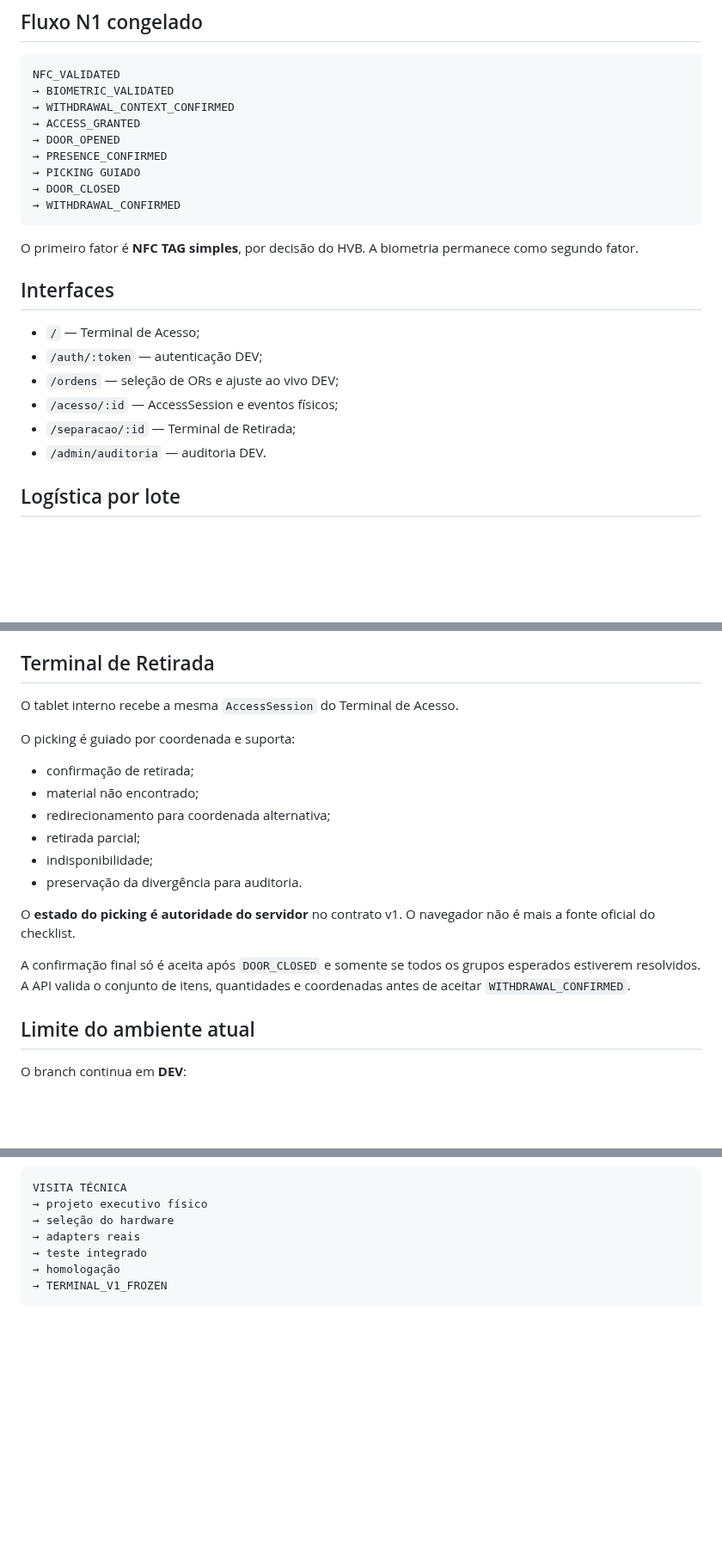
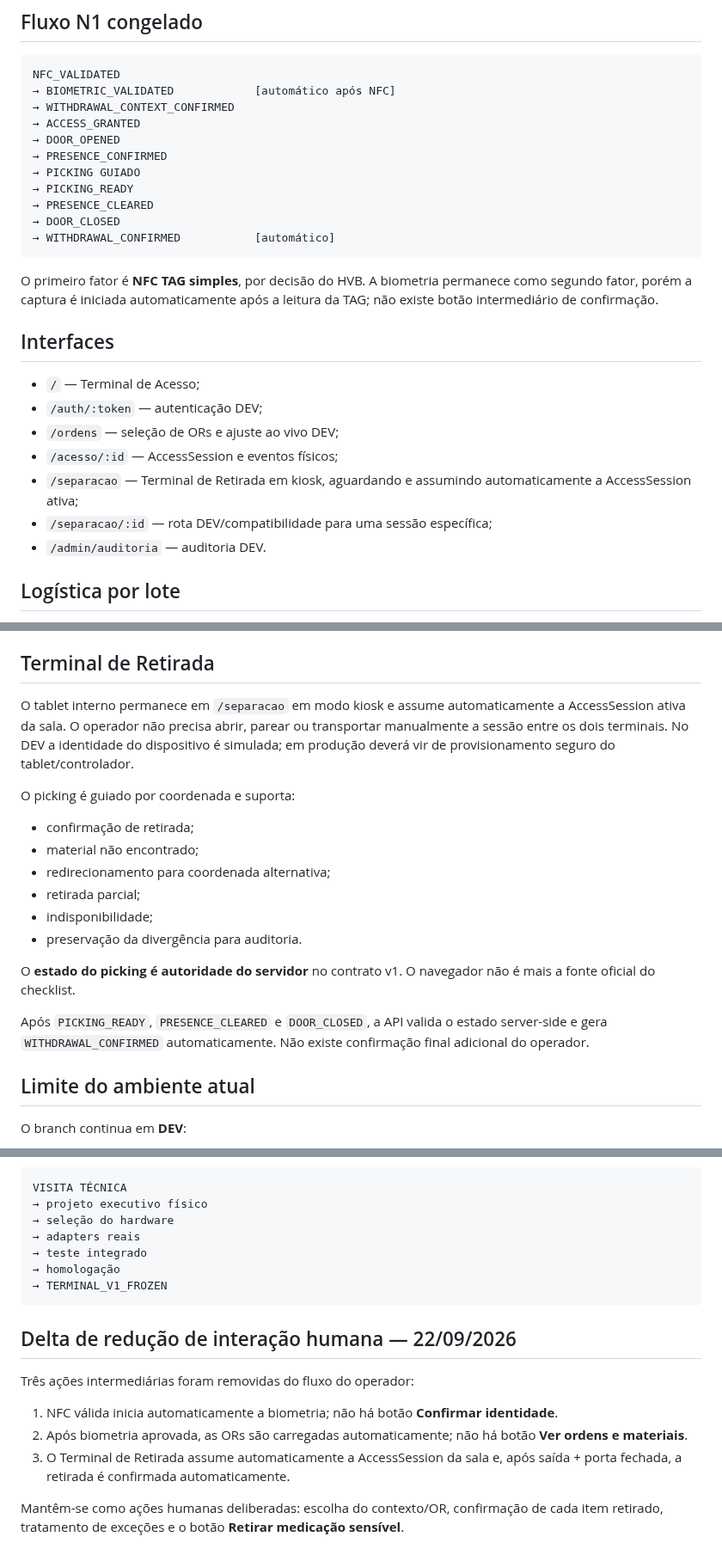
Before and after one commit to BeskelBR/beskel-site, a Markdown page: README.md, 3 parts joined by grey strips. Shown at 86% size. Drawn GitHub-style; blank space fills up the shorter version.

Commit message:
docs(hvb-terminal): document reduced-interaction operator flow

````diff
--- a/README.md
+++ b/README.md
@@ -10,17 +10,19 @@ A referência funcional vigente é `docs/TERMINAL-FLUXO-FISICO-N1-V4.md`.
 
 ```text
 NFC_VALIDATED
-→ BIOMETRIC_VALIDATED
+→ BIOMETRIC_VALIDATED            [automático após NFC]
 → WITHDRAWAL_CONTEXT_CONFIRMED
 → ACCESS_GRANTED
 → DOOR_OPENED
 → PRESENCE_CONFIRMED
 → PICKING GUIADO
+→ PICKING_READY
+→ PRESENCE_CLEARED
 → DOOR_CLOSED
-→ WITHDRAWAL_CONFIRMED
+→ WITHDRAWAL_CONFIRMED           [automático]
 ```
 
-O primeiro fator é **NFC TAG simples**, por decisão do HVB. A biometria permanece como segundo fator.
+O primeiro fator é **NFC TAG simples**, por decisão do HVB. A biometria permanece como segundo fator, porém a captura é iniciada automaticamente após a leitura da TAG; não existe botão intermediário de confirmação.
 
 ## Interfaces
 
@@ -28,7 +30,8 @@ O primeiro fator é **NFC TAG simples**, por decisão do HVB. A biometria perman
 - `/auth/:token` — autenticação DEV;
 - `/ordens` — seleção de ORs e ajuste ao vivo DEV;
 - `/acesso/:id` — AccessSession e eventos físicos;
-- `/separacao/:id` — Terminal de Retirada;
+- `/separacao` — Terminal de Retirada em kiosk, aguardando e assumindo automaticamente a AccessSession ativa;
+- `/separacao/:id` — rota DEV/compatibilidade para uma sessão específica;
 - `/admin/auditoria` — auditoria DEV.
 
 ## Logística por lote
@@ -51,7 +54,7 @@ Não ocorre nova autenticação. Abertura, fechamento e confirmação da trava s
 
 ## Terminal de Retirada
 
-O tablet interno recebe a mesma `AccessSession` do Terminal de Acesso.
+O tablet interno permanece em `/separacao` em modo kiosk e assume automaticamente a AccessSession ativa da sala. O operador não precisa abrir, parear ou transportar manualmente a sessão entre os dois terminais. No DEV a identidade do dispositivo é simulada; em produção deverá vir de provisionamento seguro do tablet/controlador.
 
 O picking é guiado por coordenada e suporta:
 
@@ -64,7 +67,7 @@ O picking é guiado por coordenada e suporta:
 
 O **estado do picking é autoridade do servidor** no contrato v1. O navegador não é mais a fonte oficial do checklist.
 
-A confirmação final só é aceita após `DOOR_CLOSED` e somente se todos os grupos esperados estiverem resolvidos. A API valida o conjunto de itens, quantidades e coordenadas antes de aceitar `WITHDRAWAL_CONFIRMED`.
+Após `PICKING_READY`, `PRESENCE_CLEARED` e `DOOR_CLOSED`, a API valida o estado server-side e gera `WITHDRAWAL_CONFIRMED` automaticamente. Não existe confirmação final adicional do operador.
 
 ## Limite do ambiente atual
 
@@ -134,3 +137,14 @@ VISITA TÉCNICA
 → homologação
 → TERMINAL_V1_FROZEN
 ```
+
+
+## Delta de redução de interação humana — 22/09/2026
+
+Três ações intermediárias foram removidas do fluxo do operador:
+
+1. NFC válida inicia automaticamente a biometria; não há botão **Confirmar identidade**.
+2. Após biometria aprovada, as ORs são carregadas automaticamente; não há botão **Ver ordens e materiais**.
+3. O Terminal de Retirada assume automaticamente a AccessSession da sala e, após saída + porta fechada, a retirada é confirmada automaticamente.
+
+Mantêm-se como ações humanas deliberadas: escolha do contexto/OR, confirmação de cada item retirado, tratamento de exceções e o botão **Retirar medicação sensível**.
````
